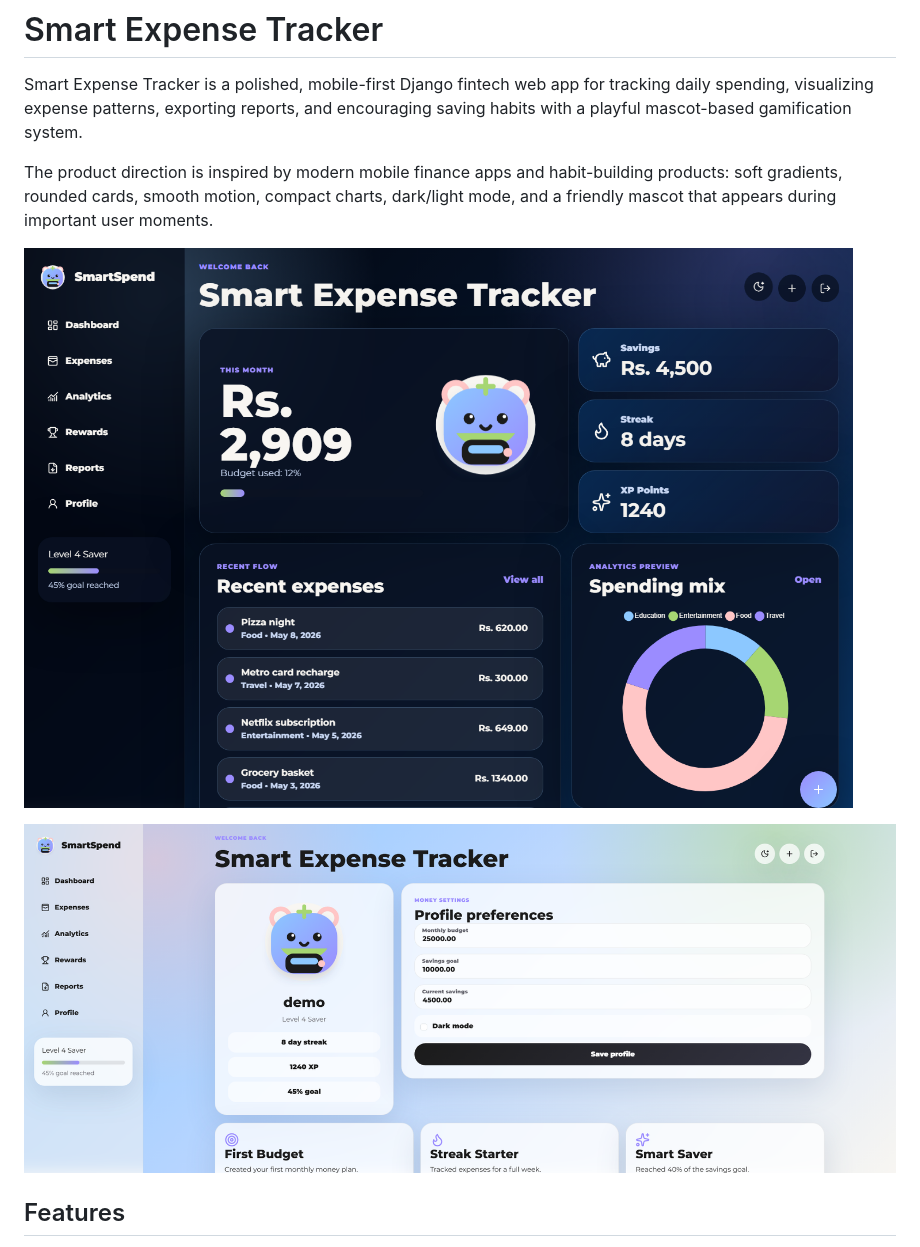
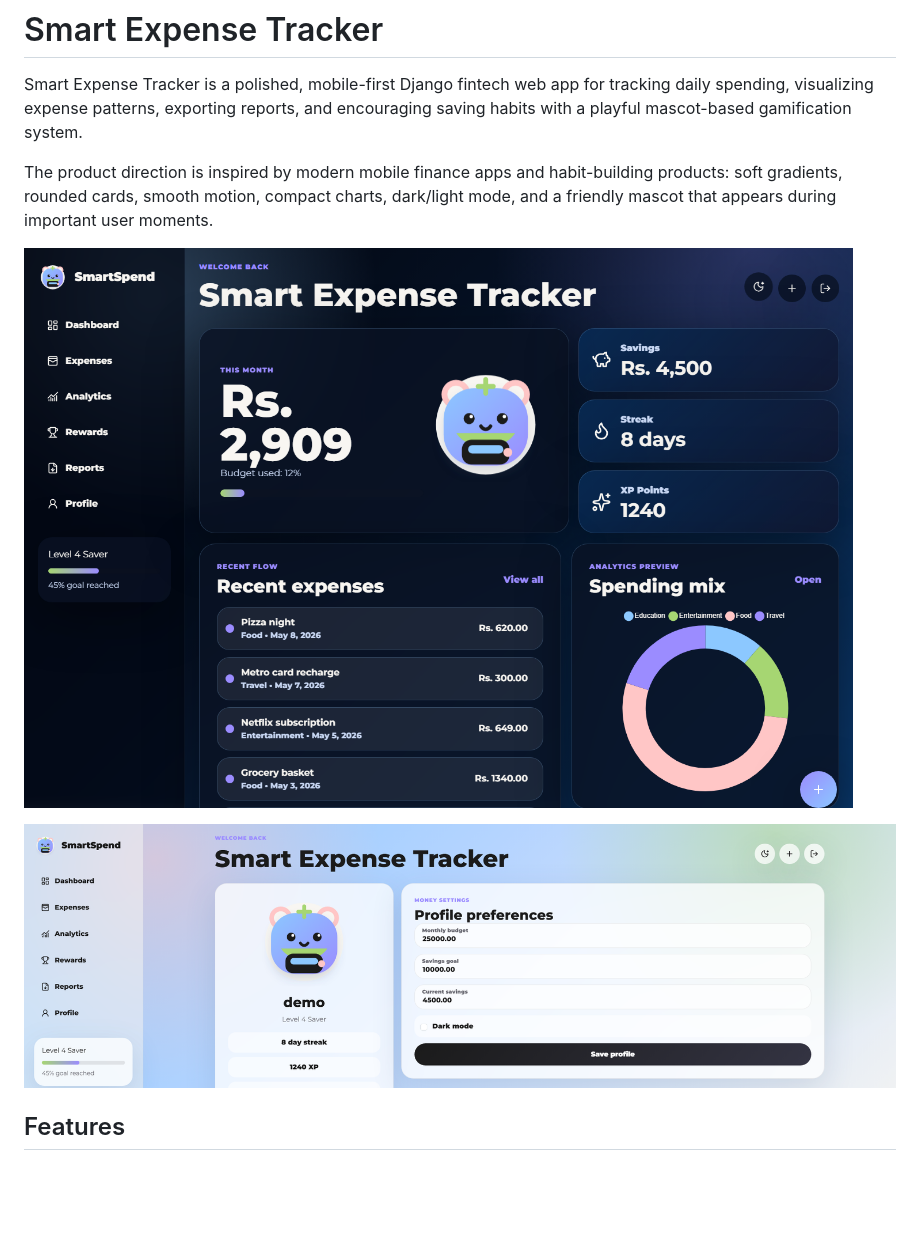
Before and after one commit to RR-1902/smartspend, a Markdown page: README.md, the part around the change. Drawn GitHub-style; pictures changed too: static/images/dashboard-dark-preview-cropped.png (added), static/images/profile-light-preview-cropped.png (added); blank space fills up the shorter version.

Commit message:
Use cropped README previews

```diff
--- a/README.md
+++ b/README.md
@@ -4,9 +4,9 @@ Smart Expense Tracker is a polished, mobile-first Django fintech web app for tra
 
 The product direction is inspired by modern mobile finance apps and habit-building products: soft gradients, rounded cards, smooth motion, compact charts, dark/light mode, and a friendly mascot that appears during important user moments.
 
-![SmartSpend dark dashboard preview](static/images/dashboard-dark-preview.png)
+![SmartSpend dark dashboard preview](static/images/dashboard-dark-preview-cropped.png)
 
-![SmartSpend profile preferences preview](static/images/profile-light-preview.png)
+![SmartSpend profile preferences preview](static/images/profile-light-preview-cropped.png)
 
 ## Features
 
```
